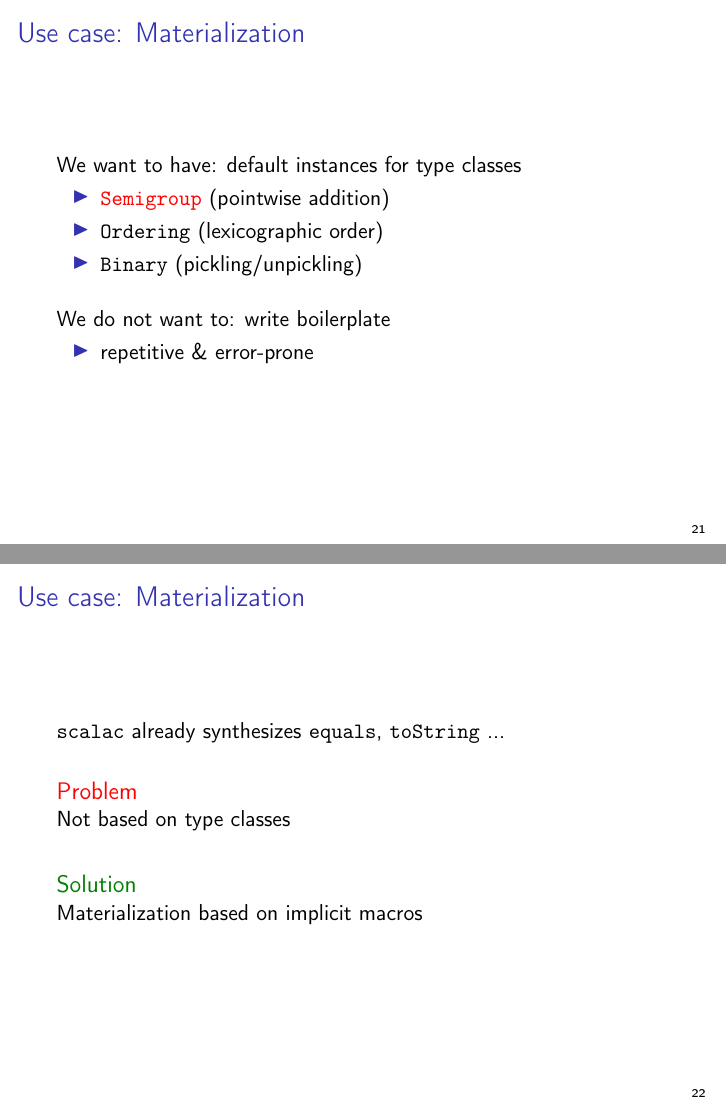
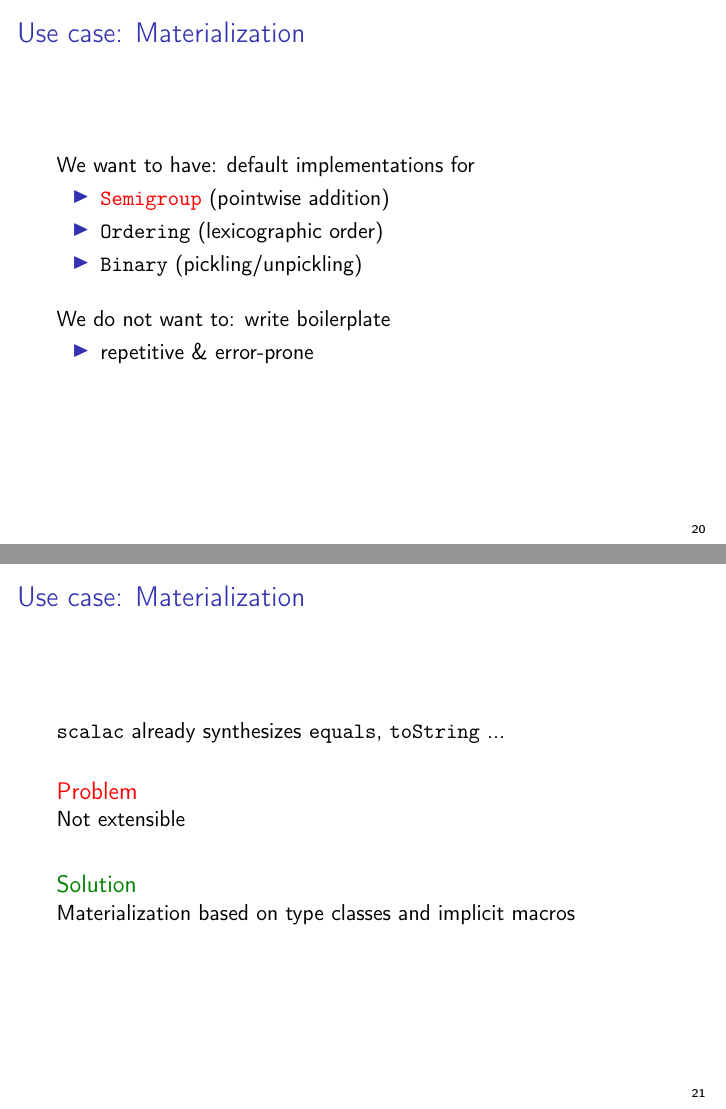
Before and after one commit to larsrh/nescala2014, LaTeX slides (slides.tex): pages 23 and 24 of 30 before the commit and pages 21 and 22 of 30 after it, joined at a grey line. Compiled offline with pdfLaTeX.

Commit message:
point #19: refactors the motivation for materialization

```diff
--- a/slides.tex
+++ b/slides.tex
@@ -200,16 +200,8 @@ Checked.option {
   \end{itemize}
 \end{frame}
 
-\begin{frame}{Type classes in Scala}
-  \begin{itemize}
-    \item Type classes are (first-class) traits
-    \item Instances are (first-class) values
-    \item<visible@2> Both can use arbitrary language features
-  \end{itemize}
-\end{frame}
-
 \begin{frame}{Use case: Materialization}
-  We want to have: default instances for type classes
+  We want to have: default implementations for
   \begin{itemize}
     \item \texttt{\color{red}{Semigroup}} (pointwise addition)
     \item \texttt{Ordering} (lexicographic order)
@@ -228,13 +220,21 @@ Checked.option {
 
   \vspace{1em}
   \begin{alertblock}{Problem}
-    Not based on type classes
+    Not extensible
   \end{alertblock}
 
   \vspace{1em}
   \begin{exampleblock}{Solution}
-    Materialization based on implicit macros
+    Materialization based on type classes and implicit macros
   \end{exampleblock}
+\end{frame}
+
+\begin{frame}{Type classes \'a la Scala}
+  \begin{itemize}
+    \item Type classes are (first-class) traits
+    \item Instances are (first-class) values
+    \item<visible@2> Both can use arbitrary language features
+  \end{itemize}
 \end{frame}
 
 \begin{frame}[fragile]{Use case: Materialization}
```
